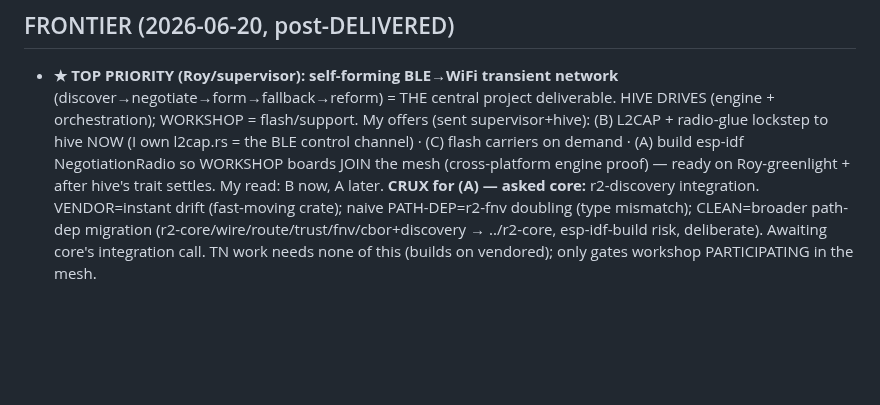
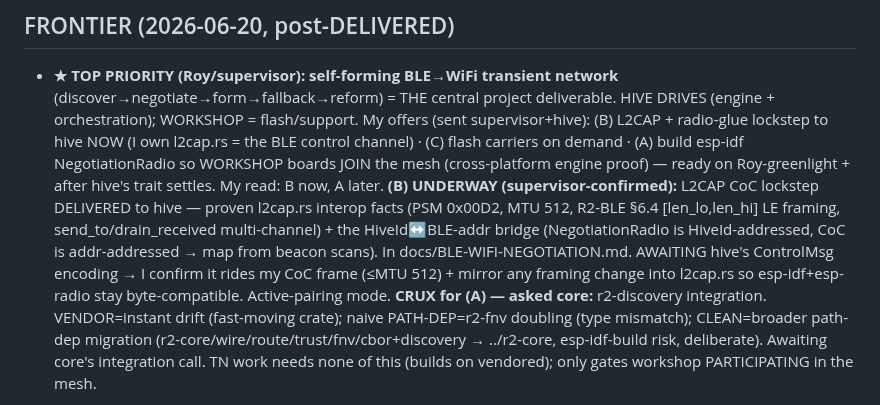
Before and after one commit to reality2-ai/r2-workshop, a Markdown page: RESUME.md, the part around the change. GitHub-like rendering; blank space fills up the shorter version.

Commit message:
chore(fleet): RESUME — (B) L2CAP lockstep delivered to hive; awaiting ControlMsg encoding (active-pairing)
Co-Authored-By: Claude Opus 4.8 <noreply@anthropic.com>

```diff
--- a/RESUME.md
+++ b/RESUME.md
@@ -12,6 +12,13 @@ Master save (read-only): `r2-fleet/fleet-context/FLEET-CONTEXT-SAVE.md` (+ plan
   the BLE control channel) · (C) flash carriers on demand · (A) build esp-idf
   NegotiationRadio so WORKSHOP boards JOIN the mesh (cross-platform engine proof) —
   ready on Roy-greenlight + after hive's trait settles. My read: B now, A later.
+  **(B) UNDERWAY (supervisor-confirmed):** L2CAP CoC lockstep DELIVERED to hive —
+  proven l2cap.rs interop facts (PSM 0x00D2, MTU 512, R2-BLE §6.4 [len_lo,len_hi]
+  LE framing, send_to/drain_received multi-channel) + the HiveId↔BLE-addr bridge
+  (NegotiationRadio is HiveId-addressed, CoC is addr-addressed → map from beacon
+  scans). In docs/BLE-WIFI-NEGOTIATION.md. AWAITING hive's ControlMsg encoding →
+  I confirm it rides my CoC frame (≤MTU 512) + mirror any framing change into
+  l2cap.rs so esp-idf+esp-radio stay byte-compatible. Active-pairing mode.
   **CRUX for (A) — asked core:** r2-discovery integration. VENDOR=instant drift
   (fast-moving crate); naive PATH-DEP=r2-fnv doubling (type mismatch); CLEAN=broader
   path-dep migration (r2-core/wire/route/trust/fnv/cbor+discovery → ../r2-core,
```
